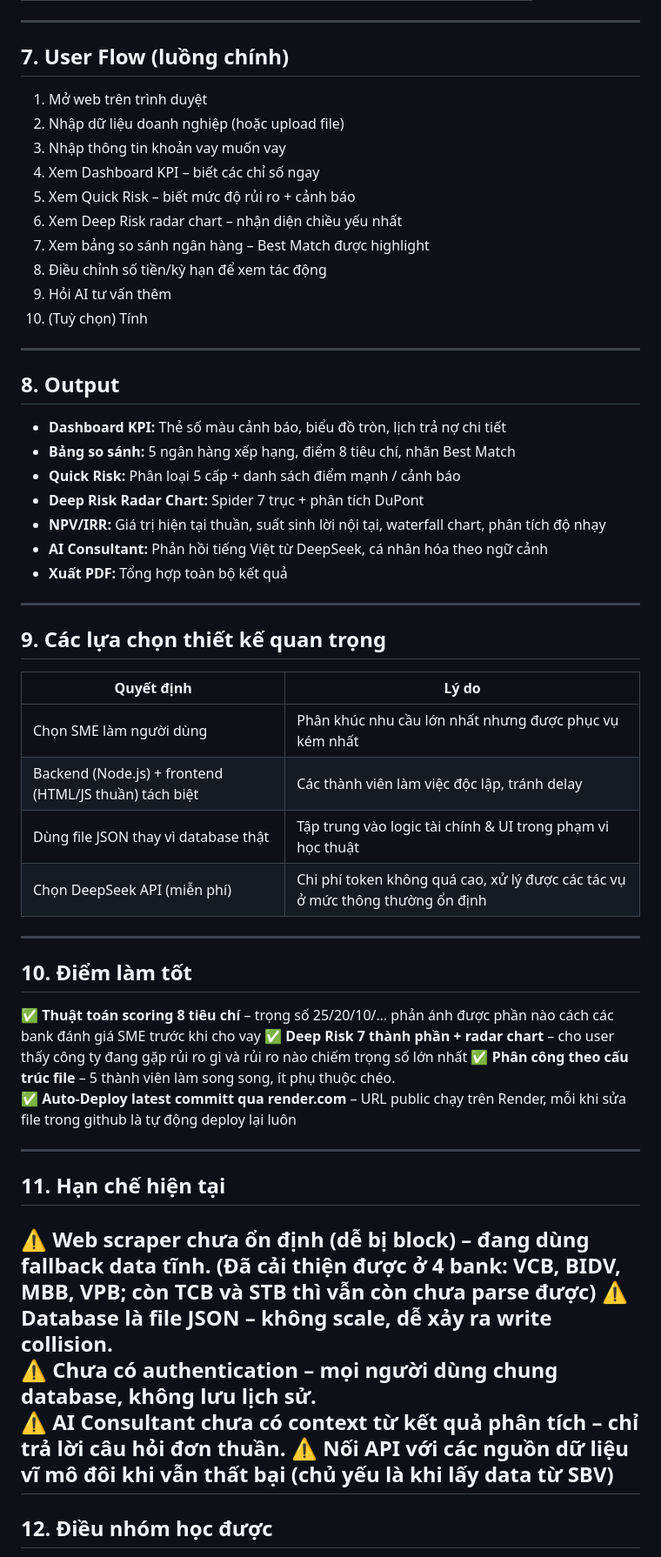
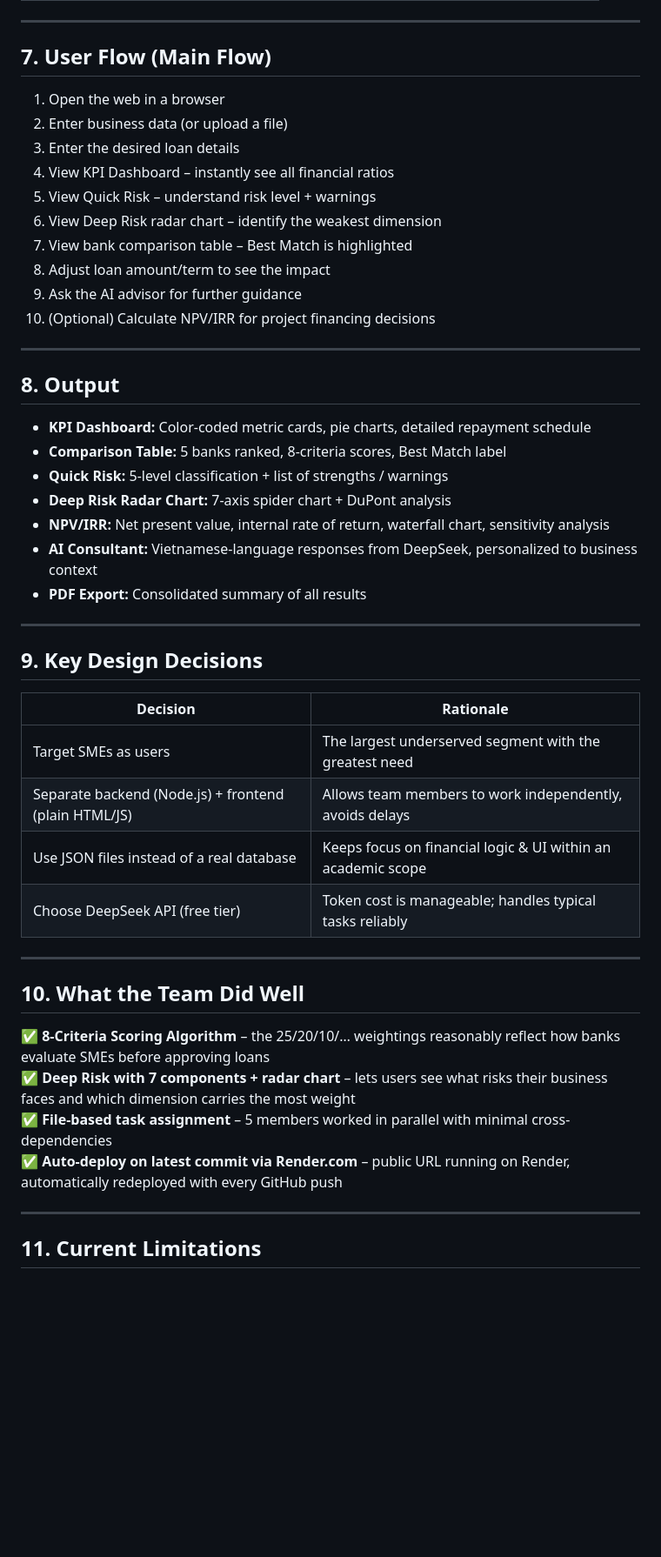
Before and after one commit to FTU-Legacy-62/G10, a Markdown page: Footprint/GROUP10_FOOTPRINT.md, the part around one of its changes. Shown at 87% size. Drawn GitHub-style; blank space fills up the shorter version.

```diff
--- a/Footprint/GROUP10_FOOTPRINT.md
+++ b/Footprint/GROUP10_FOOTPRINT.md
@@ -122,58 +124,51 @@ Tổng điểm = (Tổng 7 chiều / 70) × 100, hiển thị radar chart.
 ---
 
-## 7. User Flow (luồng chính)
+## 7. User Flow (Main Flow)
 
-1. Mở web trên trình duyệt
-2. Nhập dữ liệu doanh nghiệp (hoặc upload file)
-3. Nhập thông tin khoản vay muốn vay
-4. Xem Dashboard KPI – biết các chỉ số ngay
-5. Xem Quick Risk – biết mức độ rủi ro + cảnh báo
-6. Xem Deep Risk radar chart – nhận diện chiều yếu nhất
-7. Xem bảng so sánh ngân hàng – Best Match được highlight
-8. Điều chỉnh số tiền/kỳ hạn để xem tác động
-9. Hỏi AI tư vấn thêm
-10. (Tuỳ chọn) Tính
+1. Open the web in a browser
+2. Enter business data (or upload a file)
+3. Enter the desired loan details
+4. View KPI Dashboard – instantly see all financial ratios
+5. View Quick Risk – understand risk level + warnings
+6. View Deep Risk radar chart – identify the weakest dimension
+7. View bank comparison table – Best Match is highlighted
+8. Adjust loan amount/term to see the impact
+9. Ask the AI advisor for further guidance
+10. (Optional) Calculate NPV/IRR for project financing decisions
+
 ---
 
 ## 8. Output
 
-- **Dashboard KPI:** Thẻ số màu cảnh báo, biểu đồ tròn, lịch trả nợ chi tiết
-- **Bảng so sánh:** 5 ngân hàng xếp hạng, điểm 8 tiêu chí, nhãn Best Match
-- **Quick Risk:** Phân loại 5 cấp + danh sách điểm mạnh / cảnh báo
-- **Deep Risk Radar Chart:** Spider 7 trục + phân tích DuPont
-- **NPV/IRR:** Giá trị hiện tại thuần, suất sinh lời nội tại, waterfall chart, phân tích độ nhạy
-- **AI Consultant:** Phản hồi tiếng Việt từ DeepSeek, cá nhân hóa theo ngữ cảnh
-- **Xuất PDF:** Tổng hợp toàn bộ kết quả
+- **KPI Dashboard:** Color-coded metric cards, pie charts, detailed repayment schedule
+- **Comparison Table:** 5 banks ranked, 8-criteria scores, Best Match label
+- **Quick Risk:** 5-level classification + list of strengths / warnings
+- **Deep Risk Radar Chart:** 7-axis spider chart + DuPont analysis
+- **NPV/IRR:** Net present value, internal rate of return, waterfall chart, sensitivity analysis
+- **AI Consultant:** Vietnamese-language responses from DeepSeek, personalized to business context
+- **PDF Export:** Consolidated summary of all results
 
 ---
 
-## 9. Các lựa chọn thiết kế quan trọng
+## 9. Key Design Decisions
 
-| Quyết định | Lý do |
-|------------|-------|
-| Chọn SME làm người dùng | Phân khúc nhu cầu lớn nhất nhưng được phục vụ kém nhất |
-| Backend (Node.js) + frontend (HTML/JS thuần) tách biệt | Các thành viên làm việc độc lập, tránh delay |
-| Dùng file JSON thay vì database thật | Tập trung vào logic tài chính & UI trong phạm vi học thuật |
-| Chọn DeepSeek API (miễn phí) |Chi phí token không quá cao, xử lý được các tác vụ ở mức thông thường ổn định |
----
-
-## 10. Điểm làm tốt
-
-✅ **Thuật toán scoring 8 tiêu chí** – trọng số 25/20/10/… phản ánh được phần nào cách các bank đánh giá SME trước khi cho vay
-✅ **Deep Risk 7 thành phần + radar chart** – cho user thấy công ty đang gặp rủi ro gì và rủi ro nào chiếm trọng số lớn nhất
-✅ **Phân công theo cấu trúc file** – 5 thành viên làm song song, ít phụ thuộc chéo.
-✅ **Auto-Deploy latest committ qua render.com** – URL public chạy trên Render, mỗi khi sửa file trong github là tự động deploy lại luôn
+| Decision | Rationale |
+|----------|-----------|
+| Target SMEs as users | The largest underserved segment with the greatest need |
+| Separate backend (Node.js) + frontend (plain HTML/JS) | Allows team members to work independently, avoids delays |
+| Use JSON files instead of a real database | Keeps focus on financial logic & UI within an academic scope |
+| Choose DeepSeek API (free tier) | Token cost is manageable; handles typical tasks reliably |
 
 ---
 
-## 11. Hạn chế hiện tại
+## 10. What the Team Did Well
 
-⚠ Web scraper chưa ổn định (dễ bị block) – đang dùng fallback data tĩnh. (Đã cải thiện được ở 4 bank: VCB, BIDV, MBB, VPB; còn TCB và STB thì vẫn còn chưa parse được)
-⚠ Database là file JSON – không scale, dễ xảy ra write collision.
-⚠ Chưa có authentication – mọi người dùng chung database, không lưu lịch sử.
-⚠ AI Consultant chưa có context từ kết quả phân tích – chỉ trả lời câu hỏi đơn thuần.
-⚠ Nối API với các nguồn dữ liệu vĩ mô đôi khi vẫn thất bại (chủ yếu là khi lấy data từ SBV)
+✅ **8-Criteria Scoring Algorithm** – the 25/20/10/… weightings reasonably reflect how banks evaluate SMEs before approving loans
+✅ **Deep Risk with 7 components + radar chart** – lets users see what risks their business faces and which dimension carries the most weight
+✅ **File-based task assignment** – 5 members worked in parallel with minimal cross-dependencies
+✅ **Auto-deploy on latest commit via Render.com** – public URL running on Render, automatically redeployed with every GitHub push
+
 ---
 
-## 12. Điều nhóm học được
+## 11. Current Limitations
 
```
Also changed, not shown: other parts of Footprint/GROUP10_FOOTPRINT.md (+105 -92 lines).
